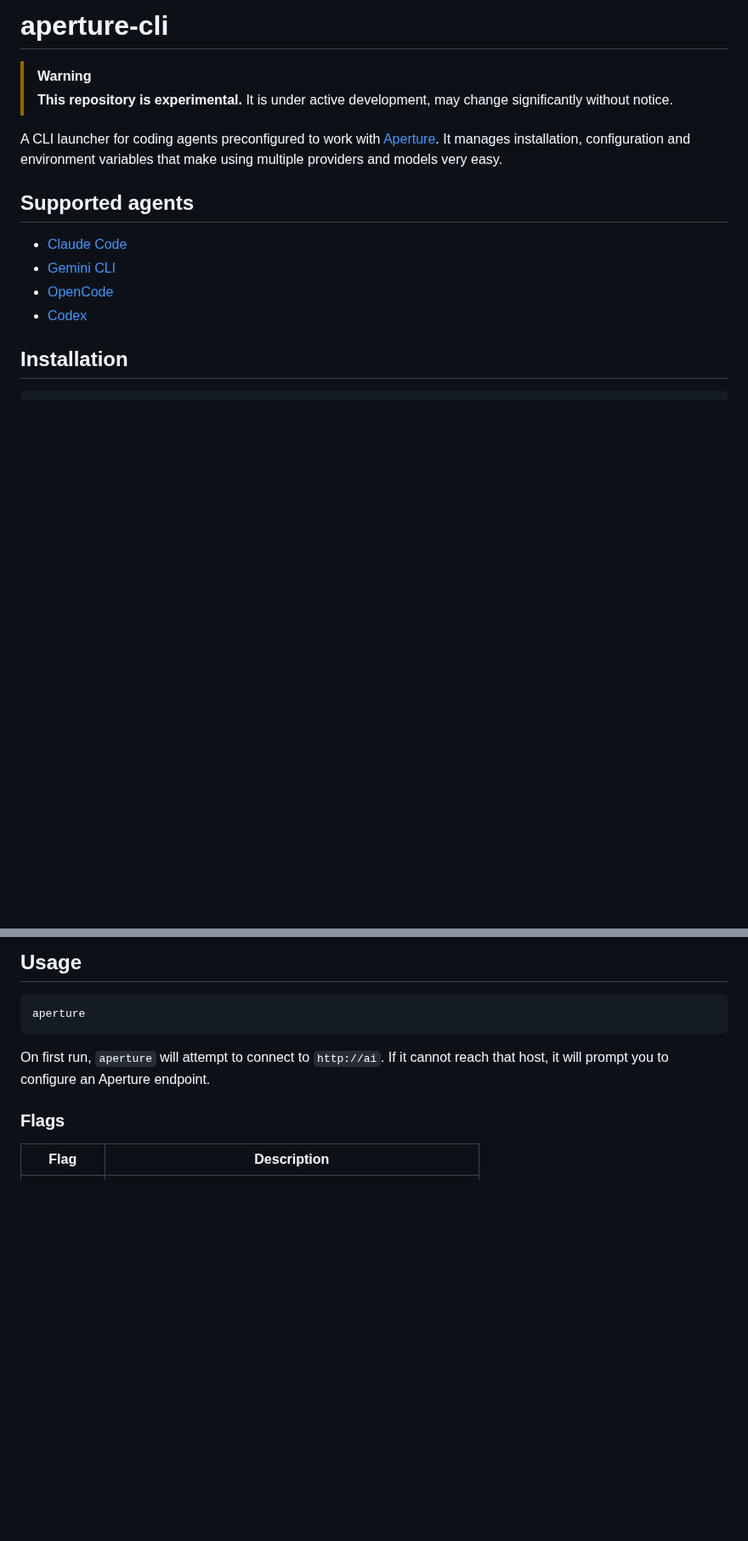
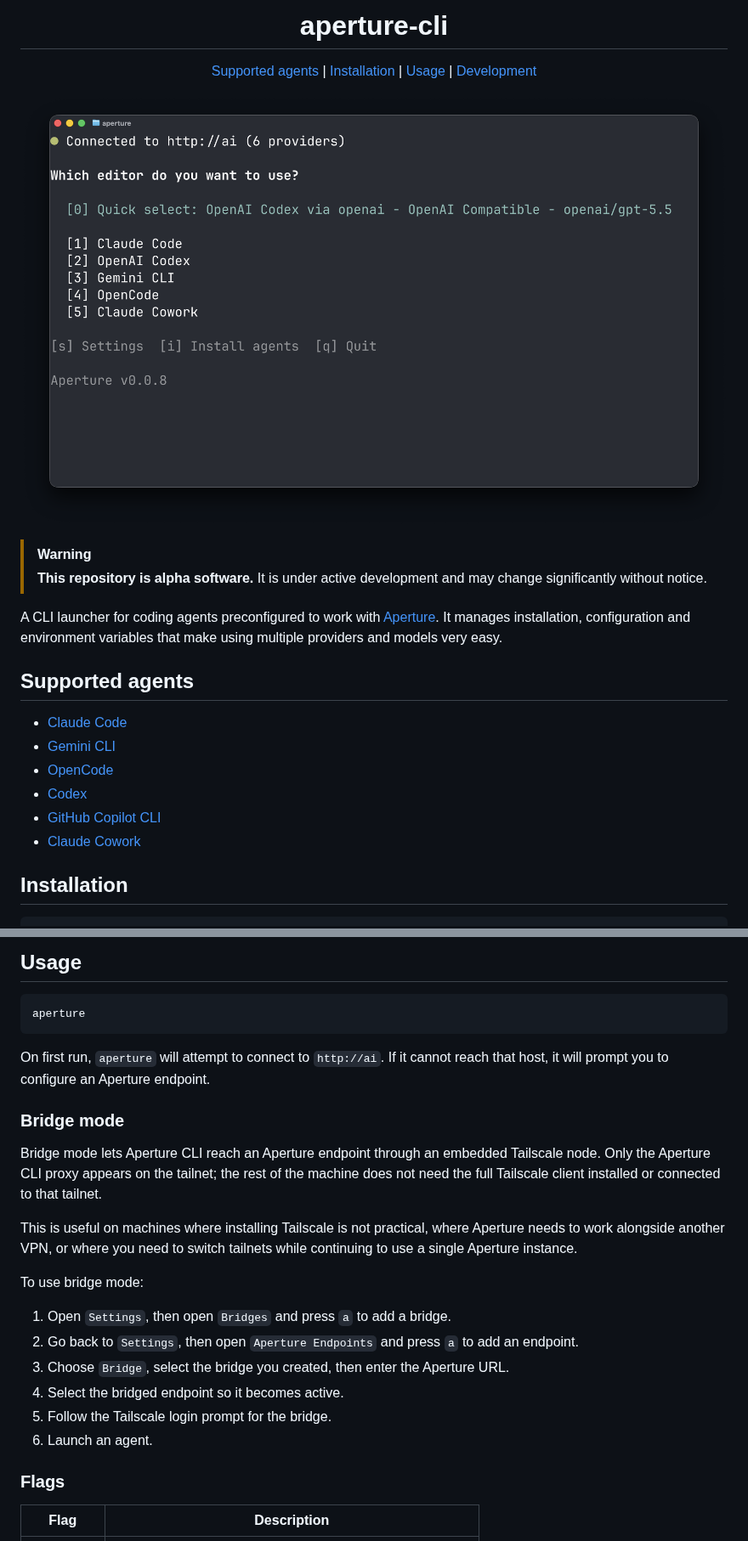
Before and after one commit to tailscale/aperture-cli, a Markdown page: README.md, 2 parts joined by grey strips. Shown at 85% size. GitHub-like rendering; pictures changed too: assets/aperture-hero.png (added); blank space fills up the shorter version.

Commit message:
assets, README: adds hero image, nav, and bridge mode (#21)
Signed-off-by: Remy Guercio <remy@tailscale.com>

```diff
--- a/README.md
+++ b/README.md
@@ -1,7 +1,18 @@
-# aperture-cli
+<h1 align="center">aperture-cli</h1>
+
+<p align="center">
+  <a href="#supported-agents">Supported agents</a> |
+  <a href="#installation">Installation</a> |
+  <a href="#usage">Usage</a> |
+  <a href="#development">Development</a>
+</p>
+
+<p align="center">
+  <img src="./assets/aperture-hero.png" alt="Aperture CLI">
+</p>
 
 > [!WARNING]
-> **This repository is experimental.** It is under active development, may change significantly without notice.
+> **This repository is alpha software.** It is under active development and may change significantly without notice.
 
 A CLI launcher for coding agents preconfigured to work with [Aperture](https://aperture.tailscale.com). It manages installation, configuration and environment variables that make using multiple providers and models very easy.
 
@@ -11,6 +22,8 @@ A CLI launcher for coding agents preconfigured to work with [Aperture](https://a
 - [Gemini CLI](https://github.com/google-gemini/gemini-cli)
 - [OpenCode](https://github.com/sst/opencode)
 - [Codex](https://github.com/openai/codex)
+- [GitHub Copilot CLI](https://docs.github.com/en/copilot/how-tos/copilot-cli/cli-getting-started)
+- [Claude Cowork](https://support.claude.com/en/articles/13345190-get-started-with-claude-cowork)
 
 ## Installation
 
@@ -32,6 +45,21 @@ aperture
 
 On first run, `aperture` will attempt to connect to `http://ai`. If it cannot reach that host, it will prompt you to configure an Aperture endpoint.
 
+### Bridge mode
+
+Bridge mode lets Aperture CLI reach an Aperture endpoint through an embedded Tailscale node. Only the Aperture CLI proxy appears on the tailnet; the rest of the machine does not need the full Tailscale client installed or connected to that tailnet.
+
+This is useful on machines where installing Tailscale is not practical, where Aperture needs to work alongside another VPN, or where you need to switch tailnets while continuing to use a single Aperture instance.
+
+To use bridge mode:
+
+1. Open `Settings`, then open `Bridges` and press `a` to add a bridge.
+2. Go back to `Settings`, then open `Aperture Endpoints` and press `a` to add an endpoint.
+3. Choose `Bridge`, select the bridge you created, then enter the Aperture URL.
+4. Select the bridged endpoint so it becomes active.
+5. Follow the Tailscale login prompt for the bridge.
+6. Launch an agent.
+
 ### Flags
 
 | Flag | Description |
```
